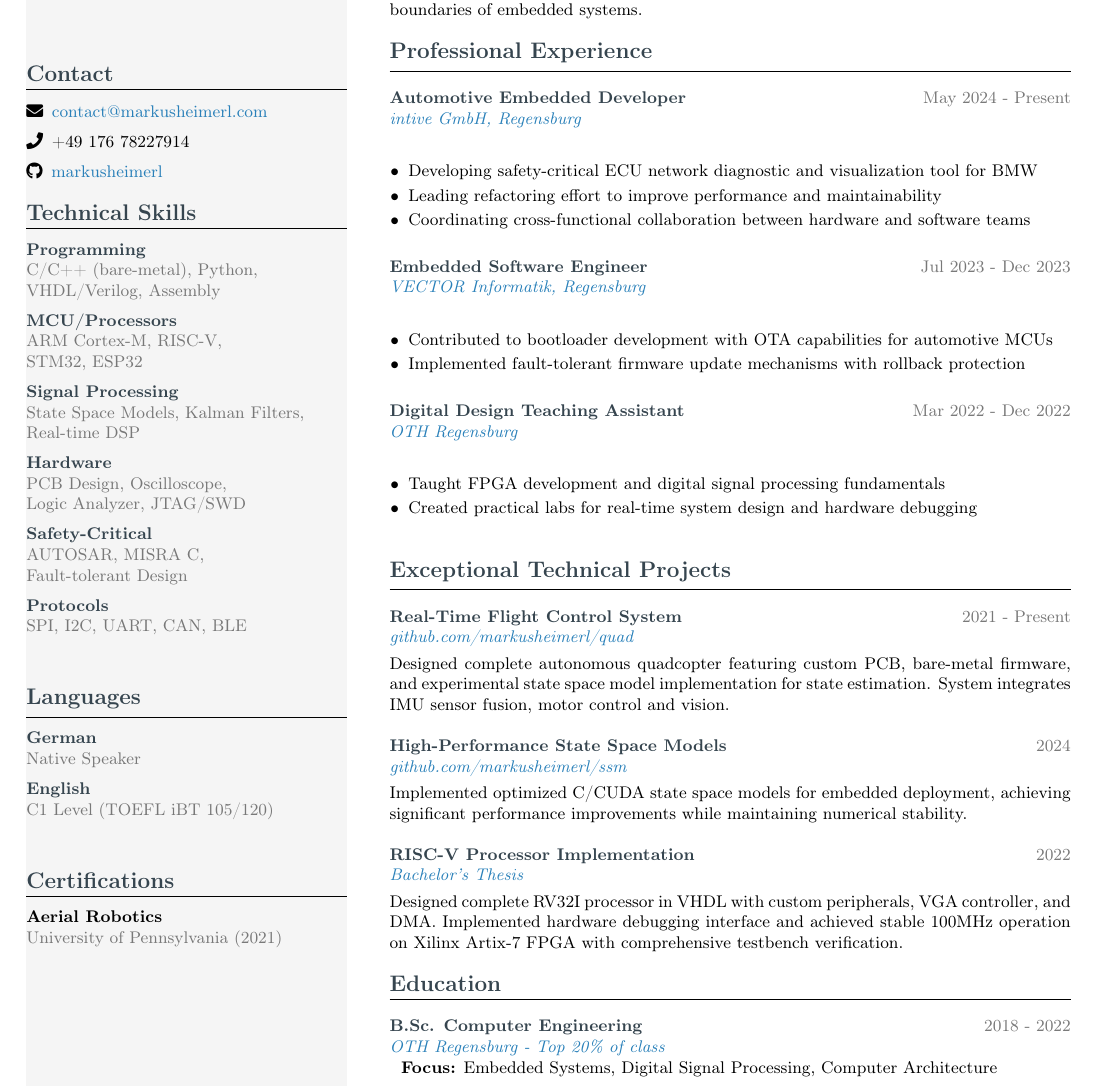
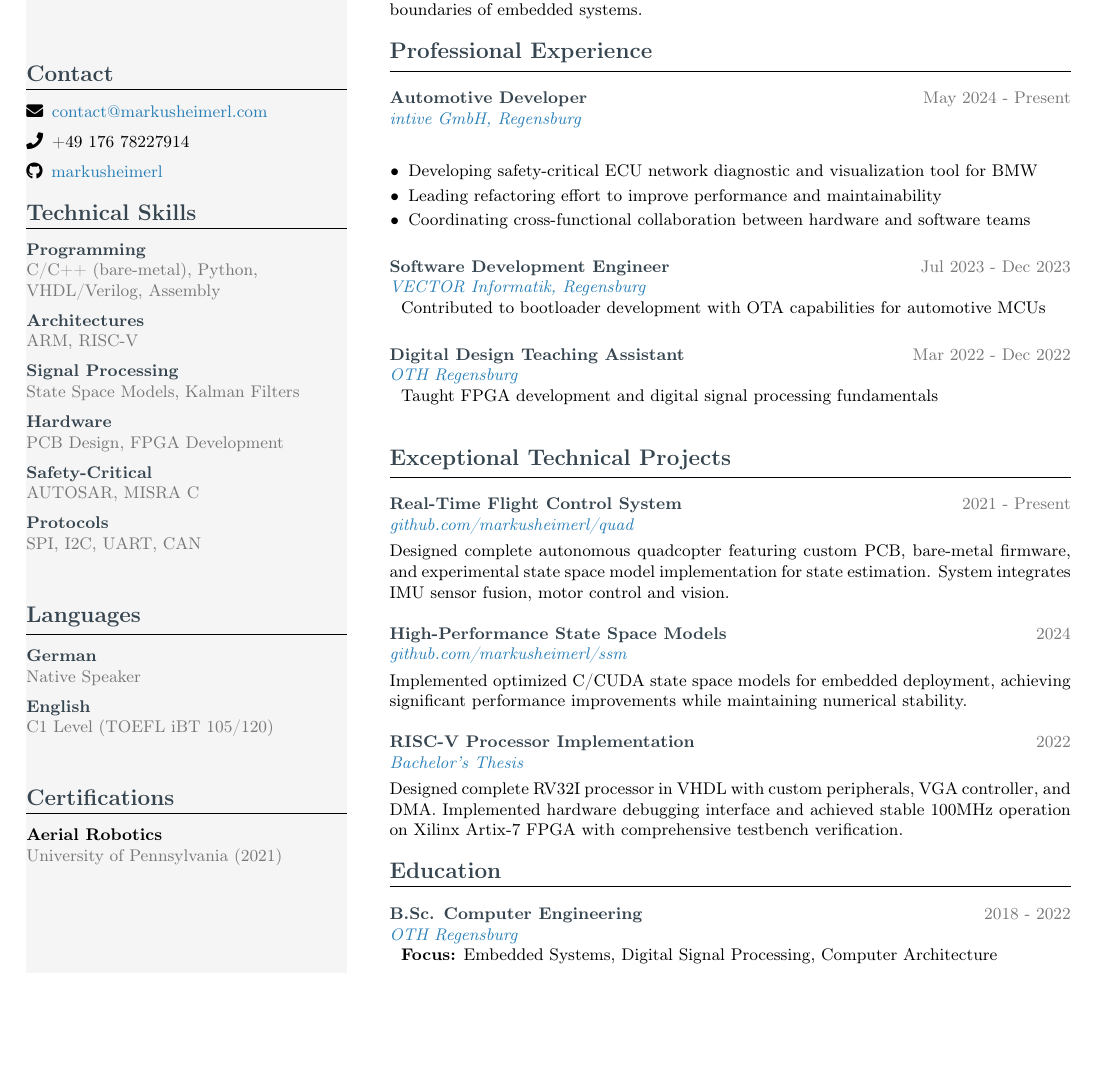
Before and after one commit to markusheimerl/cv, a LaTeX CV (cv.tex): part of the page, cut so that both start at the same text, the shorter picture padded with empty space. Compiled offline with pdfLaTeX.

Commit message:
Revise CV to update technical skills, enhance job titles, and streamline project descriptions

```diff
--- a/cv.tex
+++ b/cv.tex
@@ -96,11 +96,11 @@
 
 \cvsection{Technical Skills}
 \cvitem{Programming}{C/C++ (bare-metal), Python,\\ VHDL/Verilog, Assembly}
-\cvitem{MCU/Processors}{ARM Cortex-M, RISC-V,\\ STM32, ESP32}
-\cvitem{Signal Processing}{State Space Models, Kalman Filters,\\ Real-time DSP}
-\cvitem{Hardware}{PCB Design, Oscilloscope,\\ Logic Analyzer, JTAG/SWD}
-\cvitem{Safety-Critical}{AUTOSAR, MISRA C,\\ Fault-tolerant Design}
-\cvitem{Protocols}{SPI, I2C, UART, CAN, BLE}
+\cvitem{Architectures}{ARM, RISC-V}
+\cvitem{Signal Processing}{State Space Models, Kalman Filters}
+\cvitem{Hardware}{PCB Design, FPGA Development}
+\cvitem{Safety-Critical}{AUTOSAR, MISRA C}
+\cvitem{Protocols}{SPI, I2C, UART, CAN}
 
 \cvsection{Languages}
 \cvitem{German}{Native Speaker}
@@ -122,7 +122,7 @@ Embedded Systems Engineer with demonstrated expertise in developing safety-criti
 
 \cvsection{Professional Experience}
 
-\cventry{Automotive Embedded Developer}{May 2024 - Present}{intive GmbH, Regensburg}{
+\cventry{Automotive Developer}{May 2024 - Present}{intive GmbH, Regensburg}{
     \begin{itemize}[leftmargin=10pt, itemsep=2pt, parsep=0pt, topsep=3pt]
         \item Developing safety-critical ECU network diagnostic and visualization tool for BMW
         \item Leading refactoring effort to improve performance and maintainability
@@ -130,18 +130,12 @@ Embedded Systems Engineer with demonstrated expertise in developing safety-criti
     \end{itemize}
 }
 
-\cventry{Embedded Software Engineer}{Jul 2023 - Dec 2023}{VECTOR Informatik, Regensburg}{
-    \begin{itemize}[leftmargin=10pt, itemsep=2pt, parsep=0pt, topsep=3pt]
-        \item Contributed to bootloader development with OTA capabilities for automotive MCUs
-        \item Implemented fault-tolerant firmware update mechanisms with rollback protection
-    \end{itemize}
+\cventry{Software Development Engineer}{Jul 2023 - Dec 2023}{VECTOR Informatik, Regensburg}{
+    Contributed to bootloader development with OTA capabilities for automotive MCUs
 }
 
 \cventry{Digital Design Teaching Assistant}{Mar 2022 - Dec 2022}{OTH Regensburg}{
-    \begin{itemize}[leftmargin=10pt, itemsep=2pt, parsep=0pt, topsep=3pt]
-        \item Taught FPGA development and digital signal processing fundamentals
-        \item Created practical labs for real-time system design and hardware debugging
-    \end{itemize}
+    Taught FPGA development and digital signal processing fundamentals
 }
 
 \cvsection{Exceptional Technical Projects}
@@ -161,7 +155,7 @@ Embedded Systems Engineer with demonstrated expertise in developing safety-criti
 
 \cvsection{Education}
 
-\cventry{B.Sc. Computer Engineering}{2018 - 2022}{OTH Regensburg - Top 20\% of class}{
+\cventry{B.Sc. Computer Engineering}{2018 - 2022}{OTH Regensburg}{
     \textbf{Focus:} Embedded Systems, Digital Signal Processing, Computer Architecture\\
 }
 
```
Also changed, not shown: cv.pdf.
